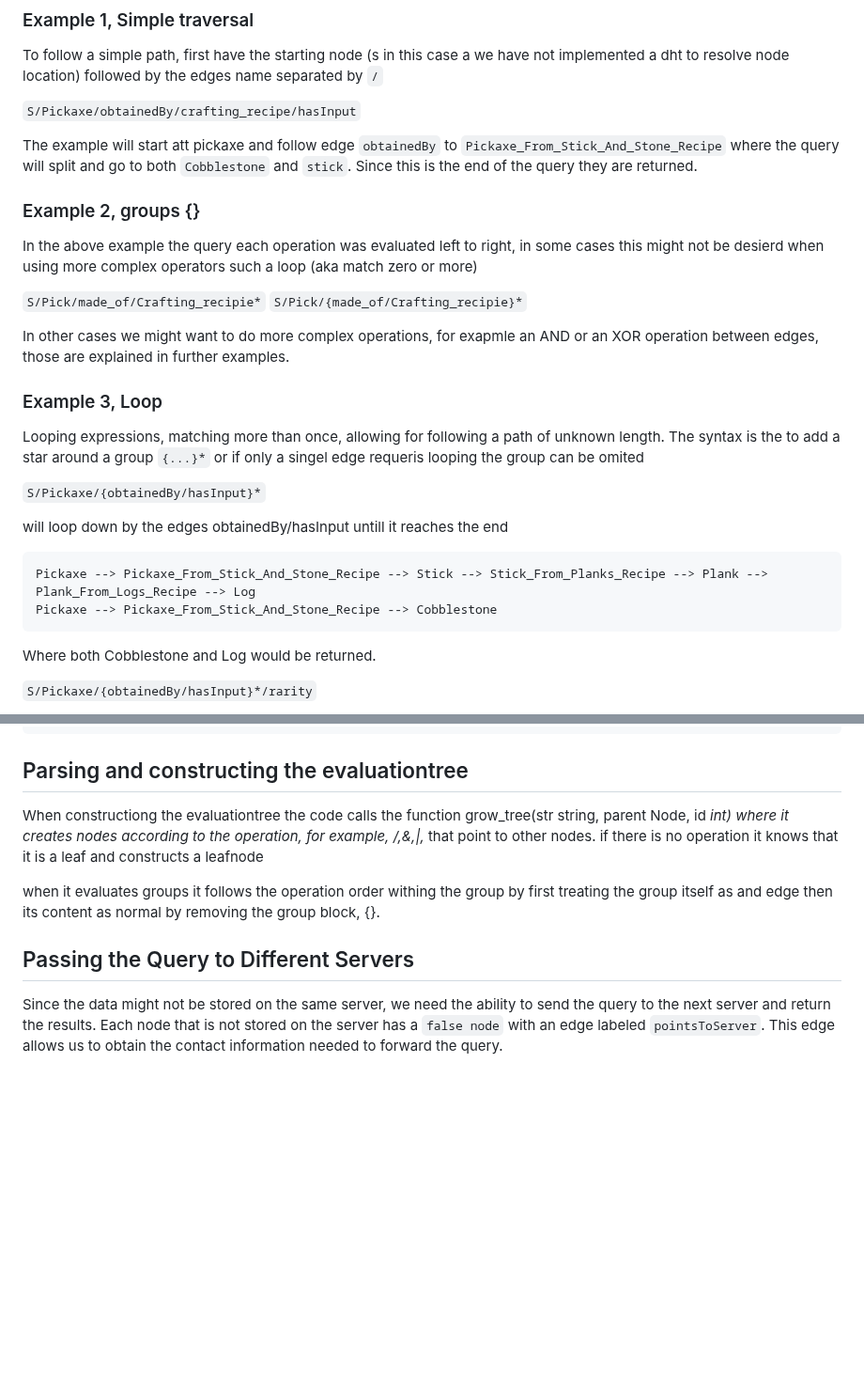
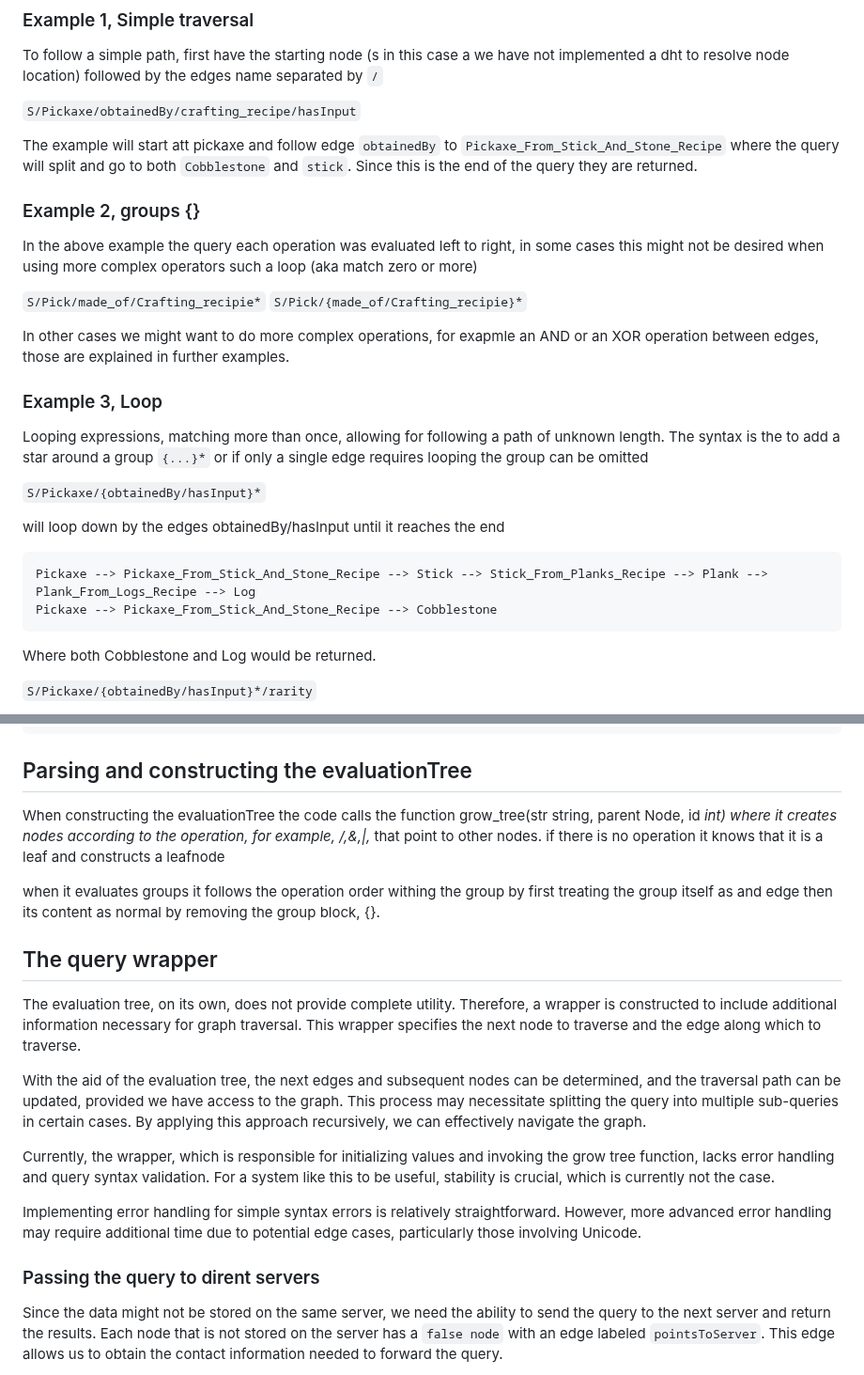
Before and after one commit to d0020e-2024-group-5/Path-Expression-Traversal-System, a Markdown page: README.md, 2 parts joined by grey strips. Shown at 94% size. Rendered like a GitHub page; blank space fills up the shorter version.

Commit message:
added text for query wrapper

````diff
--- a/README.md
+++ b/README.md
@@ -419,11 +421,9 @@ The example will start att pickaxe and follow edge `obtainedBy` to `Pickaxe_From
 where the query will split and go to both `Cobblestone` and `stick`.
 Since this is the end of the query they are returned.
 
-
-
 ### Example 2, groups {}
 
-In the above example the query each operation was evaluated left to right, in some cases this might not be desierd when using more complex operators such a loop (aka match zero or more)
+In the above example the query each operation was evaluated left to right, in some cases this might not be desired when using more complex operators such a loop (aka match zero or more)
 
 ``S/Pick/made_of/Crafting_recipie*``
 ``S/Pick/{made_of/Crafting_recipie}*``
@@ -431,24 +431,23 @@ In the above example the query each operation was evaluated left to right, in so
 In other cases we might want to do more complex
 operations, for exapmle an AND or an XOR operation between edges, those are explained in further examples.
 
-
 <!-- ### example arguments (), TO BE DECIDED
 
 arguments could be added to loop operator? -->
 
-
 ### Example 3, Loop
 
-Looping expressions, matching more than once, allowing for following a path of unknown length. The syntax is the to add a star around a group ``{...}*`` or if only a singel edge requeris looping the group can be omited
+Looping expressions, matching more than once, allowing for following a path of unknown length. The syntax is the to add a star around a group ``{...}*`` or if only a single edge requires looping the group can be omitted
 
 ``S/Pickaxe/{obtainedBy/hasInput}*``
 
-will loop down by the edges obtainedBy/hasInput untill it reaches the end
+will loop down by the edges obtainedBy/hasInput until it reaches the end
 
 ```text
 Pickaxe --> Pickaxe_From_Stick_And_Stone_Recipe --> Stick --> Stick_From_Planks_Recipe --> Plank --> Plank_From_Logs_Recipe --> Log
 Pickaxe --> Pickaxe_From_Stick_And_Stone_Recipe --> Cobblestone
 ```
+
 Where both Cobblestone and Log would be returned.
 
 ``S/Pickaxe/{obtainedBy/hasInput}*/rarity``
@@ -634,15 +631,35 @@ func (self OrNode) NextNode(caller *Node) []*LeafNode {
 }
 ```
 
-## Parsing and constructing the evaluationtree
-When constructiong the evaluationtree the code calls the function grow_tree(str string, parent Node, id *int)
+## Parsing and constructing the evaluationTree
+
+When constructing the evaluationTree the code calls the function grow_tree(str string, parent Node, id *int)
 where it creates nodes according to the operation,
 for example, /,&,|,* that point to other nodes.
 if there is no operation it knows that it is a leaf and constructs a leafnode
 
 when it evaluates groups it follows the operation order withing the group by first treating the group itself as and edge then its content as normal by removing the group block, {}.
 
-## Passing the Query to Different Servers
+## The query wrapper
+
+The evaluation tree, on its own, does not provide complete utility.
+Therefore, a wrapper is constructed to include additional information necessary for graph traversal.
+This wrapper specifies the next node to traverse and the edge along which to traverse.
+
+With the aid of the evaluation tree, the next edges and subsequent nodes can be determined, and the traversal path can be updated,
+provided we have access to the graph.
+This process may necessitate splitting the query into multiple sub-queries in certain cases.
+By applying this approach recursively, we can effectively navigate the graph.
+
+Currently, the wrapper, which is responsible for initializing values and invoking the grow tree function,
+lacks error handling and query syntax validation. For a system like this to be useful,
+stability is crucial, which is currently not the case.
+
+Implementing error handling for simple syntax errors is relatively straightforward.
+However, more advanced error handling may require additional time due to potential edge cases,
+particularly those involving Unicode.
+
+### Passing the query to dirent servers
 
 Since the data might not be stored on the same server,
 we need the ability to send the query to the next server and return the results.
````
Also changed, not shown: other parts of README.md (+6 -4 lines).
